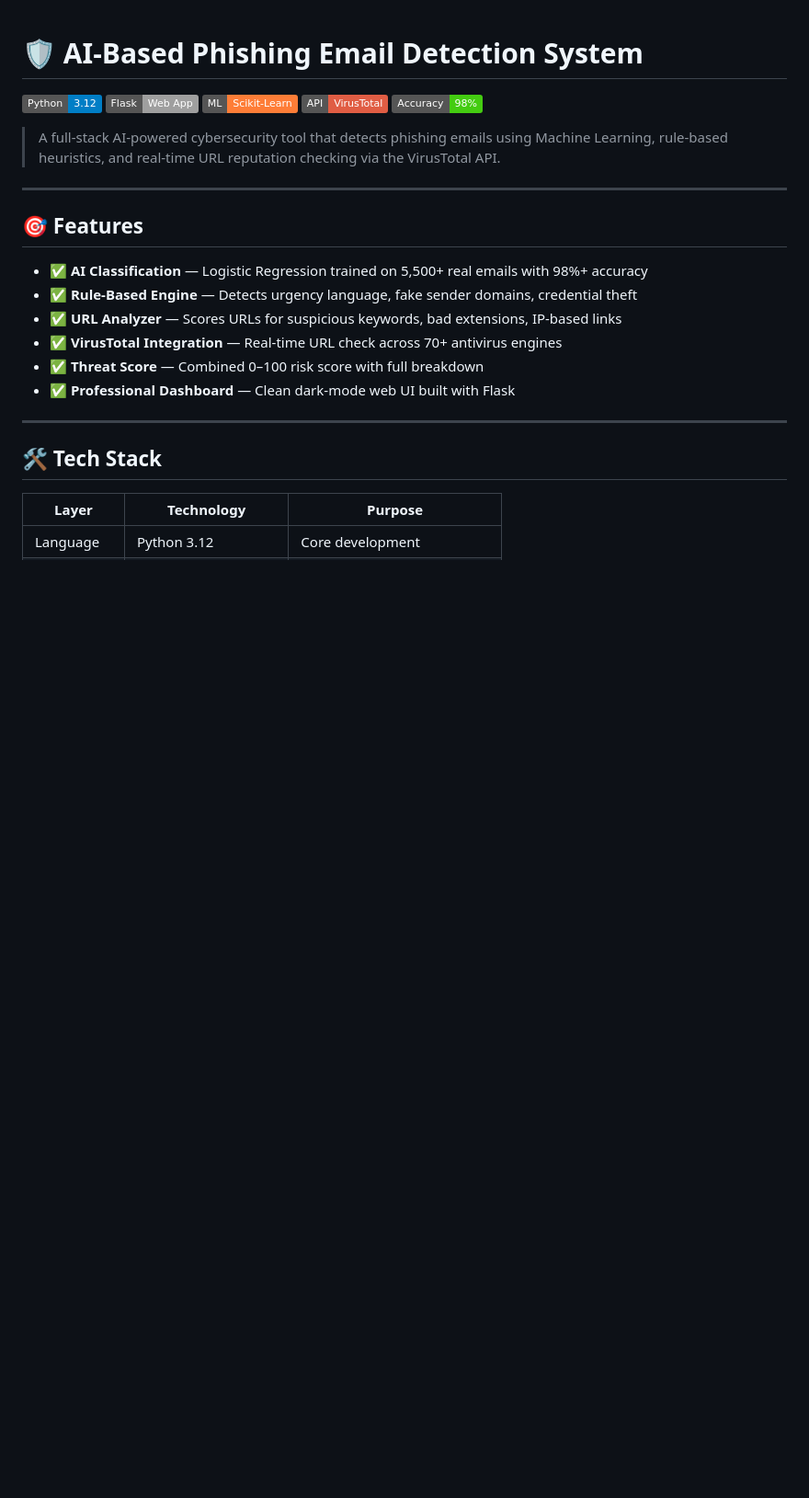
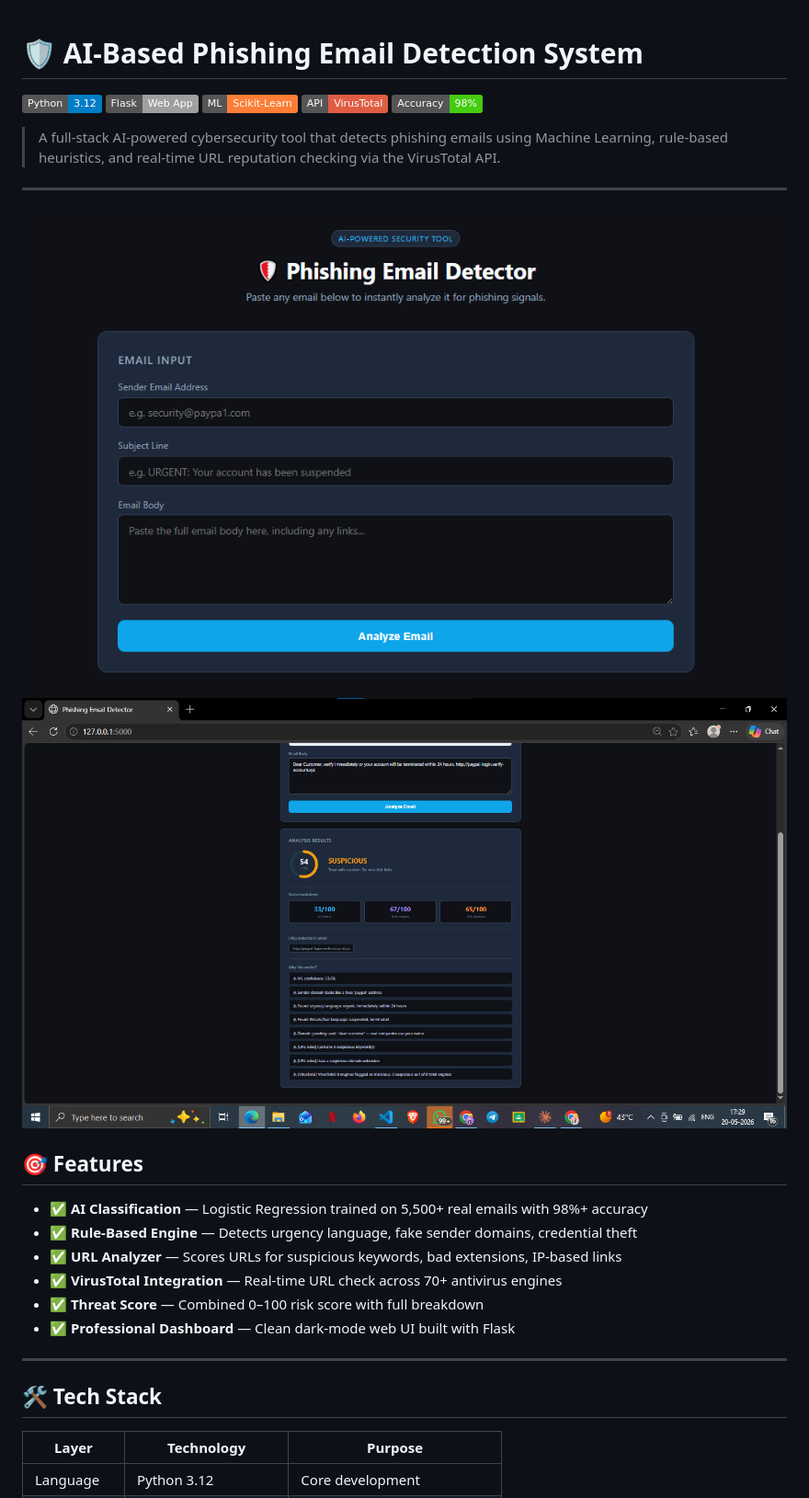
Before and after one commit to ishmeeeeet04/phishing-detector, a Markdown page: README.md, the part around the change. Shown: that part at 92% size. GitHub-like rendering; pictures changed too: screenshots/dashboard.png (added), screenshots/result.png (added); badges without logos; blank space fills up the shorter version.

Commit message:
Add screenshots and improve README presentation

```diff
--- a/README.md
+++ b/README.md
@@ -11,6 +11,8 @@
 > reputation checking via the VirusTotal API.
 
 ---
+![Dashboard](screenshots/dashboard.png)
+![Scan Result](screenshots/result.png)
 
 ## 🎯 Features
 
```
